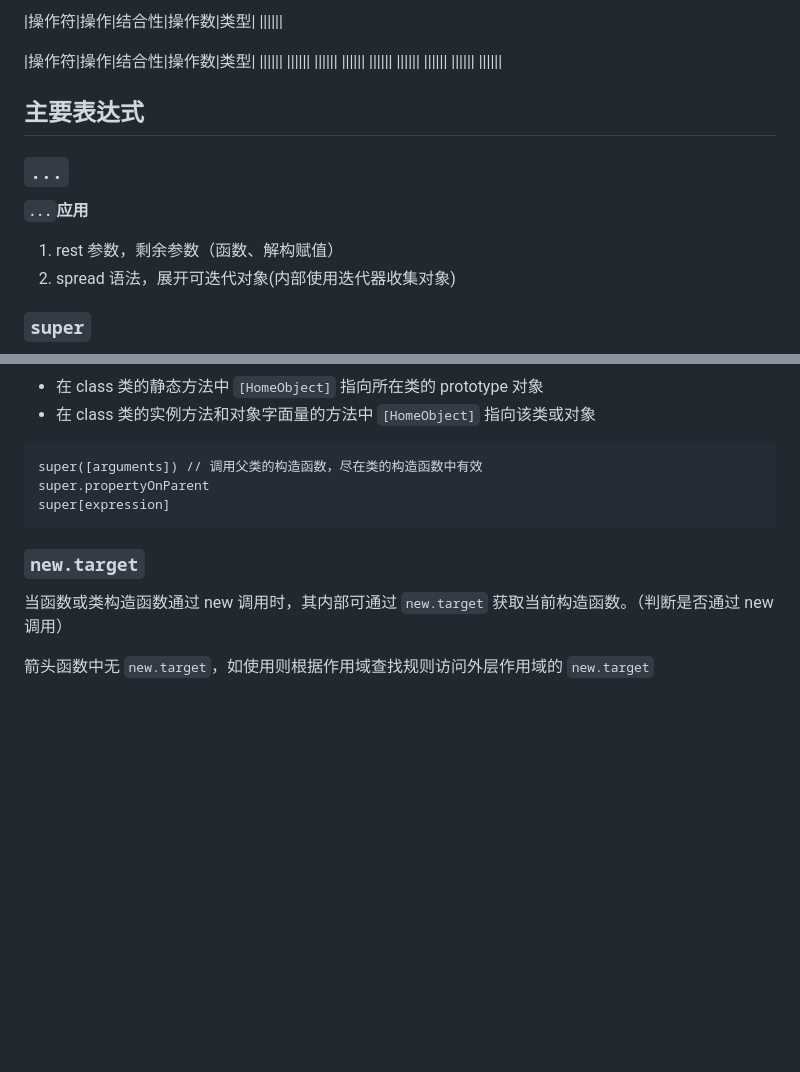
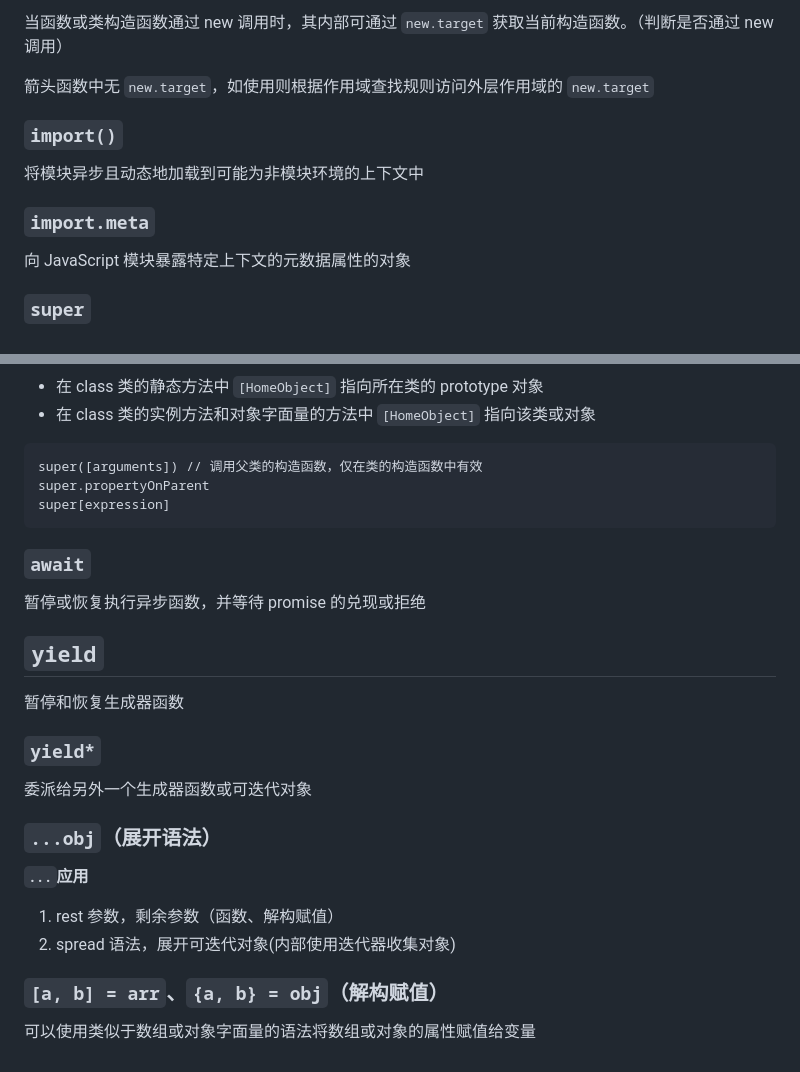
Before and after one commit to WangChiech/learn-JavaScript, a Markdown page: doc/表达式和操作符.md, 2 parts joined by grey strips. GitHub-like rendering; blank space fills up the shorter version.

````diff
--- a/doc/表达式和操作符.md
+++ b/doc/表达式和操作符.md
@@ -146,25 +151,13 @@ new Date // 调用时，不给构造函数传参时，圆括号可以省略
 
-|操作符|操作|结合性|操作数|类型|
-||||||
+当函数或类构造函数通过 new 调用时，其内部可通过 `new.target` 获取当前构造函数。（判断是否通过 new 调用）
 
-|操作符|操作|结合性|操作数|类型|
-||||||
-||||||
-||||||
-||||||
-||||||
-||||||
-||||||
-||||||
-||||||
+箭头函数中无 `new.target`，如使用则根据作用域查找规则访问外层作用域的 `new.target`
 
+### `import()`
+将模块异步且动态地加载到可能为非模块环境的上下文中
 
-## 主要表达式
-### `...`
-
-**`...`应用**
-1. rest 参数，剩余参数（函数、解构赋值）
-2. spread 语法，展开可迭代对象(内部使用迭代器收集对象)
+### `import.meta`
+向 JavaScript 模块暴露特定上下文的元数据属性的对象
 
 ### `super`
 
@@ -182,13 +175,24 @@ super.xx | super['xx'] // 仅在对象字面量或 class 类的方法中使用
 - 在 class 类的实例方法和对象字面量的方法中 `[HomeObject]` 指向该类或对象
 
 ```
-super([arguments]) // 调用父类的构造函数，尽在类的构造函数中有效
+super([arguments]) // 调用父类的构造函数，仅在类的构造函数中有效
 super.propertyOnParent
 super[expression]
 ```
+### `await`
+暂停或恢复执行异步函数，并等待 promise 的兑现或拒绝
 
-### `new.target`
+## `yield`
+暂停和恢复生成器函数
 
-当函数或类构造函数通过 new 调用时，其内部可通过 `new.target` 获取当前构造函数。（判断是否通过 new 调用）
+### `yield*`
+委派给另外一个生成器函数或可迭代对象
 
-箭头函数中无 `new.target`，如使用则根据作用域查找规则访问外层作用域的 `new.target`
+### `...obj`（展开语法）
+
+**`...`应用**
+1. rest 参数，剩余参数（函数、解构赋值）
+2. spread 语法，展开可迭代对象(内部使用迭代器收集对象)
+
+### `[a, b] = arr`、`{a, b} = obj`（解构赋值）
+可以使用类似于数组或对象字面量的语法将数组或对象的属性赋值给变量
````
Also changed, not shown: other parts of doc/表达式和操作符.md (+30 -25 lines).
